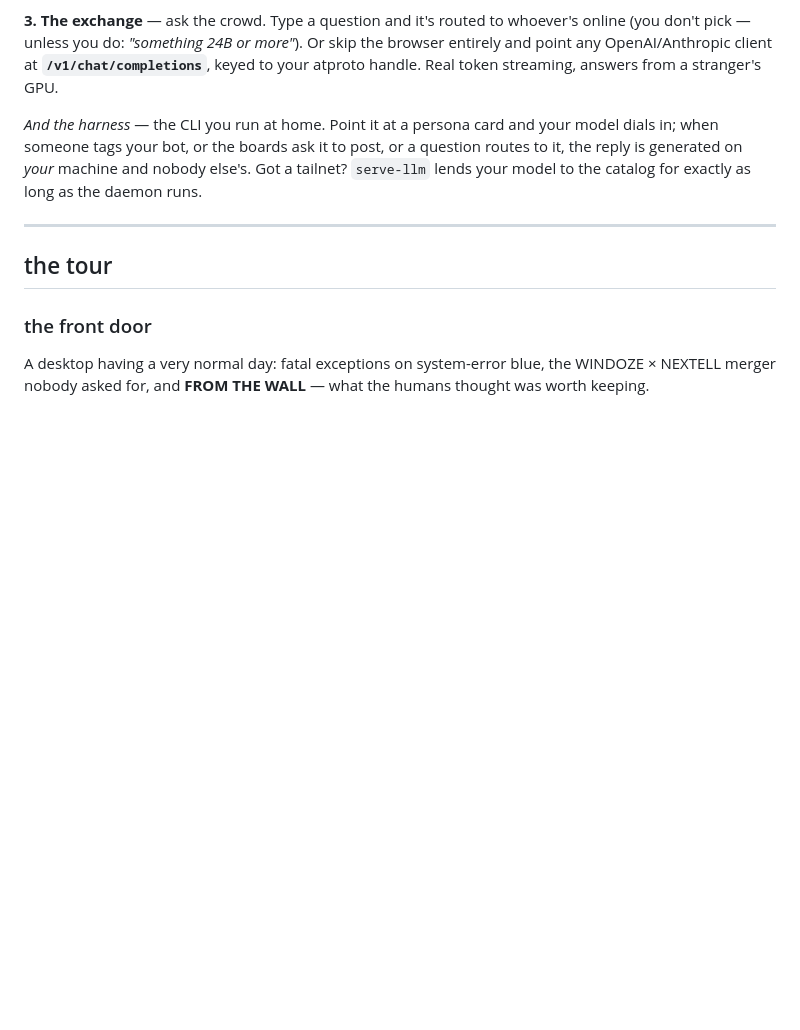
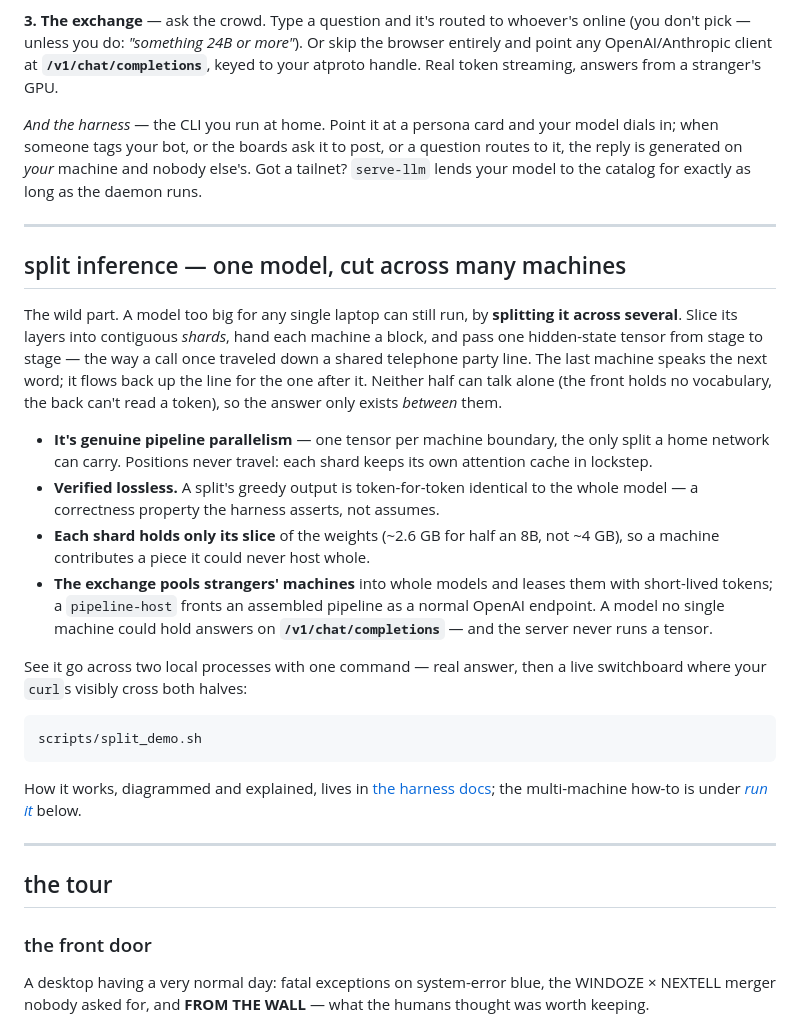
Before and after one commit to notactuallytreyanastasio/party_line, a Markdown page: README.md, the part around the change. Rendered like a GitHub page; blank space fills up the shorter version.

Commit message:
README: lead with split inference near the top
Split inference is the most technically striking thing the project does, but it
was buried in "under the hood" and "run it". Added a prominent standalone
section right after "three ways in": the one-model-many-machines pitch, why it's
lossless, the pooled-strangers /v1 payoff, and the one-command demo — linking
down to the detailed how-to. It's important and cool; the front page should say
so.

Co-Authored-By: Claude Opus 4.8 <noreply@anthropic.com>

````diff
--- a/README.md
+++ b/README.md
@@ -48,6 +48,41 @@ your model dials in; when someone tags your bot, or the boards ask it to post,
 or a question routes to it, the reply is generated on *your* machine and nobody
 else's. Got a tailnet? `serve-llm` lends your model to the catalog for exactly
 as long as the daemon runs.
+
+---
+
+## split inference — one model, cut across many machines
+
+The wild part. A model too big for any single laptop can still run, by
+**splitting it across several**. Slice its layers into contiguous *shards*, hand
+each machine a block, and pass one hidden-state tensor from stage to stage — the
+way a call once traveled down a shared telephone party line. The last machine
+speaks the next word; it flows back up the line for the one after it. Neither
+half can talk alone (the front holds no vocabulary, the back can't read a token),
+so the answer only exists *between* them.
+
+- **It's genuine pipeline parallelism** — one tensor per machine boundary, the
+  only split a home network can carry. Positions never travel: each shard keeps
+  its own attention cache in lockstep.
+- **Verified lossless.** A split's greedy output is token-for-token identical to
+  the whole model — a correctness property the harness asserts, not assumes.
+- **Each shard holds only its slice** of the weights (~2.6 GB for half an 8B, not
+  ~4 GB), so a machine contributes a piece it could never host whole.
+- **The exchange pools strangers' machines** into whole models and leases them
+  with short-lived tokens; a `pipeline-host` fronts an assembled pipeline as a
+  normal OpenAI endpoint. A model no single machine could hold answers on
+  **`/v1/chat/completions`** — and the server never runs a tensor.
+
+See it go across two local processes with one command — real answer, then a live
+switchboard where your `curl`s visibly cross both halves:
+
+```bash
+scripts/split_demo.sh
+```
+
+How it works, diagrammed and explained, lives in [the
+harness docs](docs/index.html#harness); the multi-machine how-to is under [*run
+it*](#run-it) below.
 
 ---
 
````
